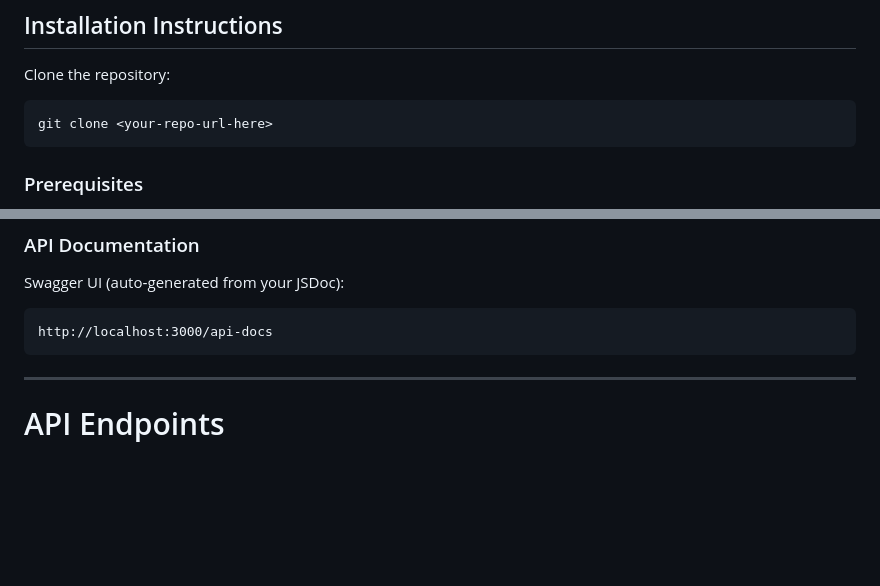
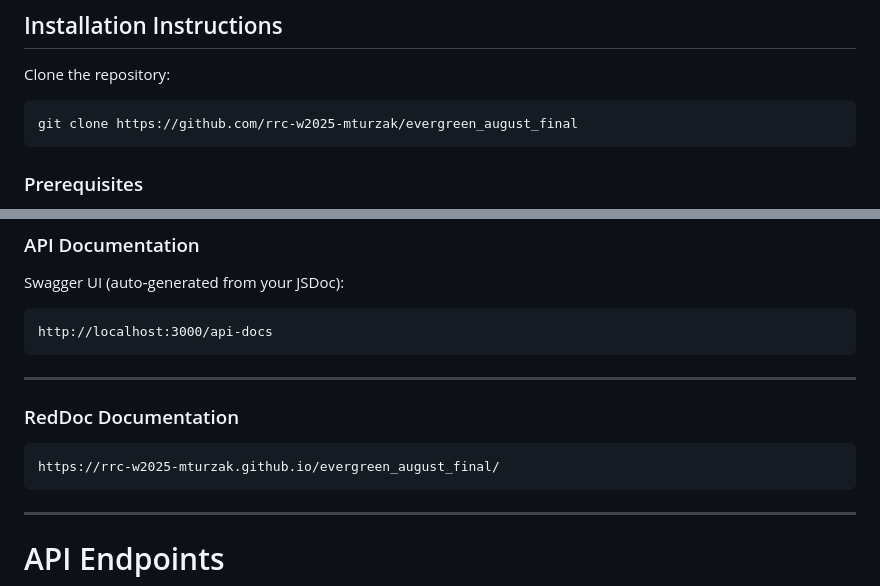
Before and after one commit to rrc-w2025-mturzak/evergreen_august_final, a Markdown page: READEME.md, 2 parts joined by grey strips. GitHub-like rendering; blank space fills up the shorter version.

Commit message:
linked README to documentation

````diff
--- a/READEME.md
+++ b/READEME.md
@@ -39,7 +39,7 @@ This API is designed for:
 Clone the repository:
 
 ```
-git clone <your-repo-url-here>
+git clone https://github.com/rrc-w2025-mturzak/evergreen_august_final
 ```
 
 ### Prerequisites
@@ -72,6 +72,13 @@ Swagger UI (auto‑generated from your JSDoc):
 
 ```
 http://localhost:3000/api-docs
+```
+
+---
+
+### RedDoc Documentation
+```
+https://rrc-w2025-mturzak.github.io/evergreen_august_final/
 ```
 
 ---
````
